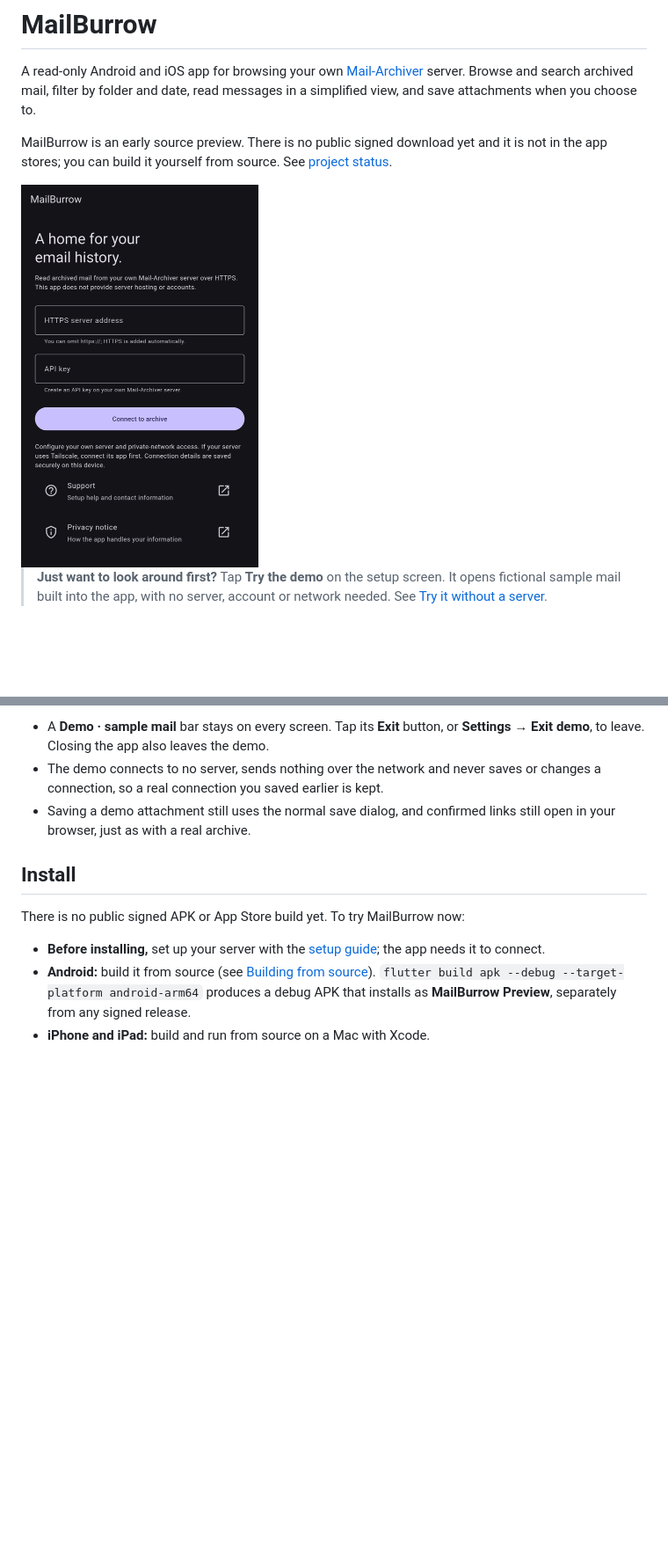
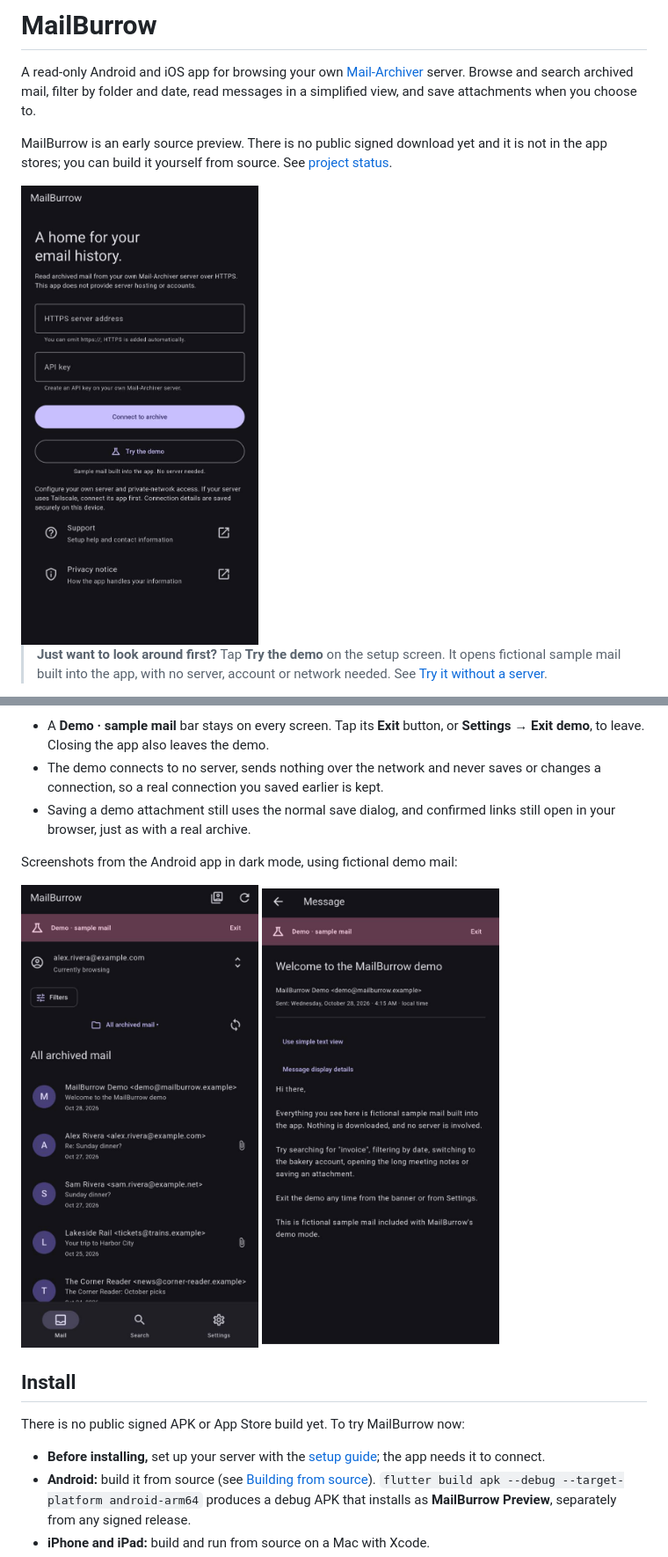
Before and after one commit to Kuncarlos91/MailBurrow, a Markdown page: README.md, 2 parts joined by grey strips. Shown at 88% size. GitHub-like rendering; pictures changed too: docs/images/demo-mail-list.jpg (added), docs/images/demo-message.jpg (added), docs/images/setup-screen.jpg (added); blank space fills up the shorter version.

Commit message:
docs: show current Android demo screenshots

```diff
--- a/README.md
+++ b/README.md
@@ -4,7 +4,7 @@ A read-only Android and iOS app for browsing your own [Mail-Archiver](https://gi
 
 MailBurrow is an early source preview. There is no public signed download yet and it is not in the app stores; you can build it yourself from source. See [project status](docs/testing/status.md).
 
-<img src="docs/images/setup-screen.png" alt="MailBurrow setup screen with fields for the HTTPS server address and API key, a Connect to archive button, and Support and Privacy notice links" width="270">
+<img src="docs/images/setup-screen.jpg" alt="MailBurrow setup in dark mode with empty server and API key fields, Connect to archive, Try the demo, Support and Privacy notice" width="270">
 
 > **Just want to look around first?** Tap **Try the demo** on the setup screen. It opens fictional sample mail built into the app, with no server, account or network needed. See [Try it without a server](#try-it-without-a-server).
 
@@ -27,6 +27,10 @@ The setup screen has a **Try the demo** button. It opens a small archive of made
 - A **Demo · sample mail** bar stays on every screen. Tap its **Exit** button, or **Settings → Exit demo**, to leave. Closing the app also leaves the demo.
 - The demo connects to no server, sends nothing over the network and never saves or changes a connection, so a real connection you saved earlier is kept.
 - Saving a demo attachment still uses the normal save dialog, and confirmed links still open in your browser, just as with a real archive.
+
+Screenshots from the Android app in dark mode, using fictional demo mail:
+
+<img src="docs/images/demo-mail-list.jpg" alt="Demo mail list in dark mode showing the Demo · sample mail banner, fictional account, message dates and attachment indicators" width="270"> <img src="docs/images/demo-message.jpg" alt="Open fictional welcome message in dark mode, with the Demo · sample mail banner, sender, sent date and readable message text" width="270">
 
 ## Install
 
```
